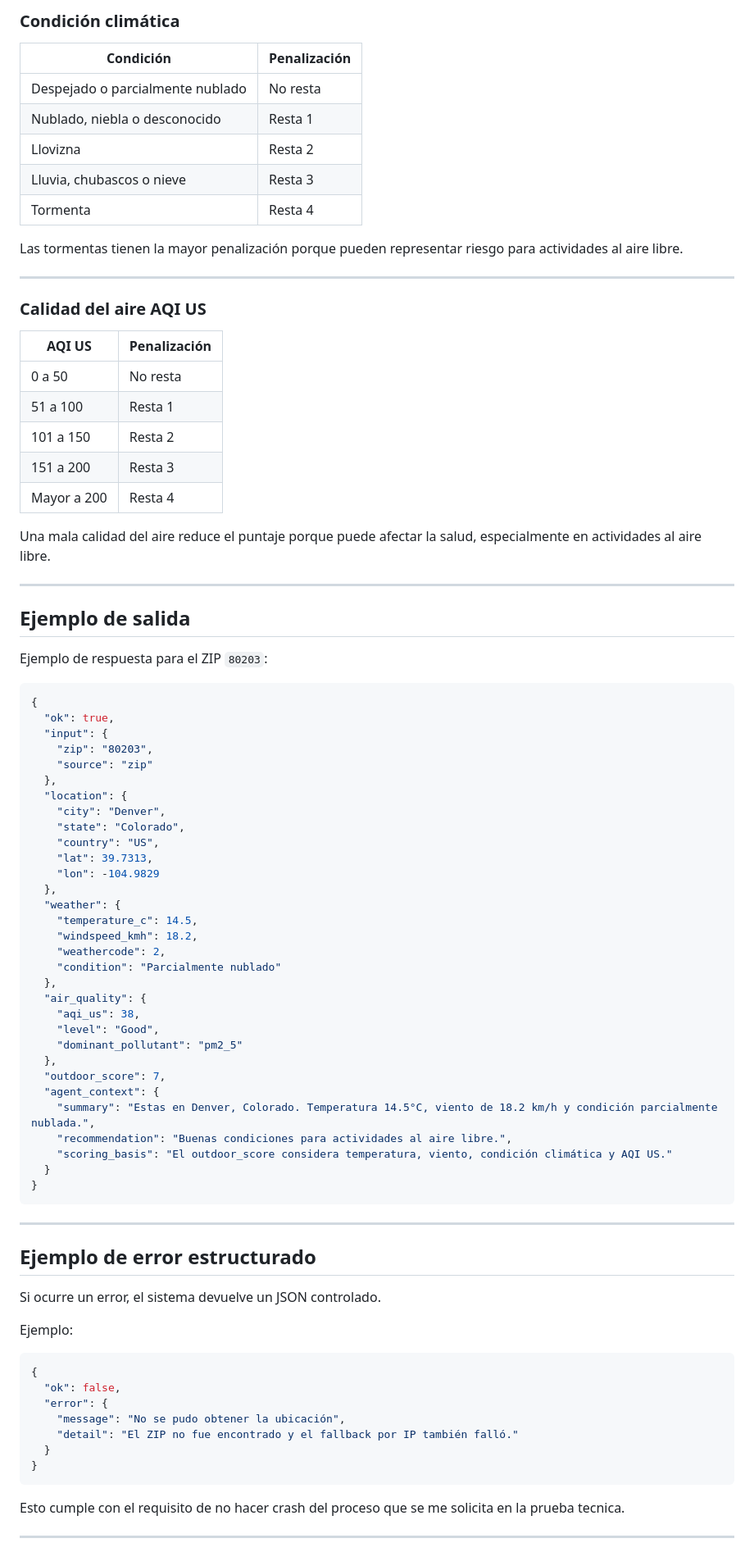
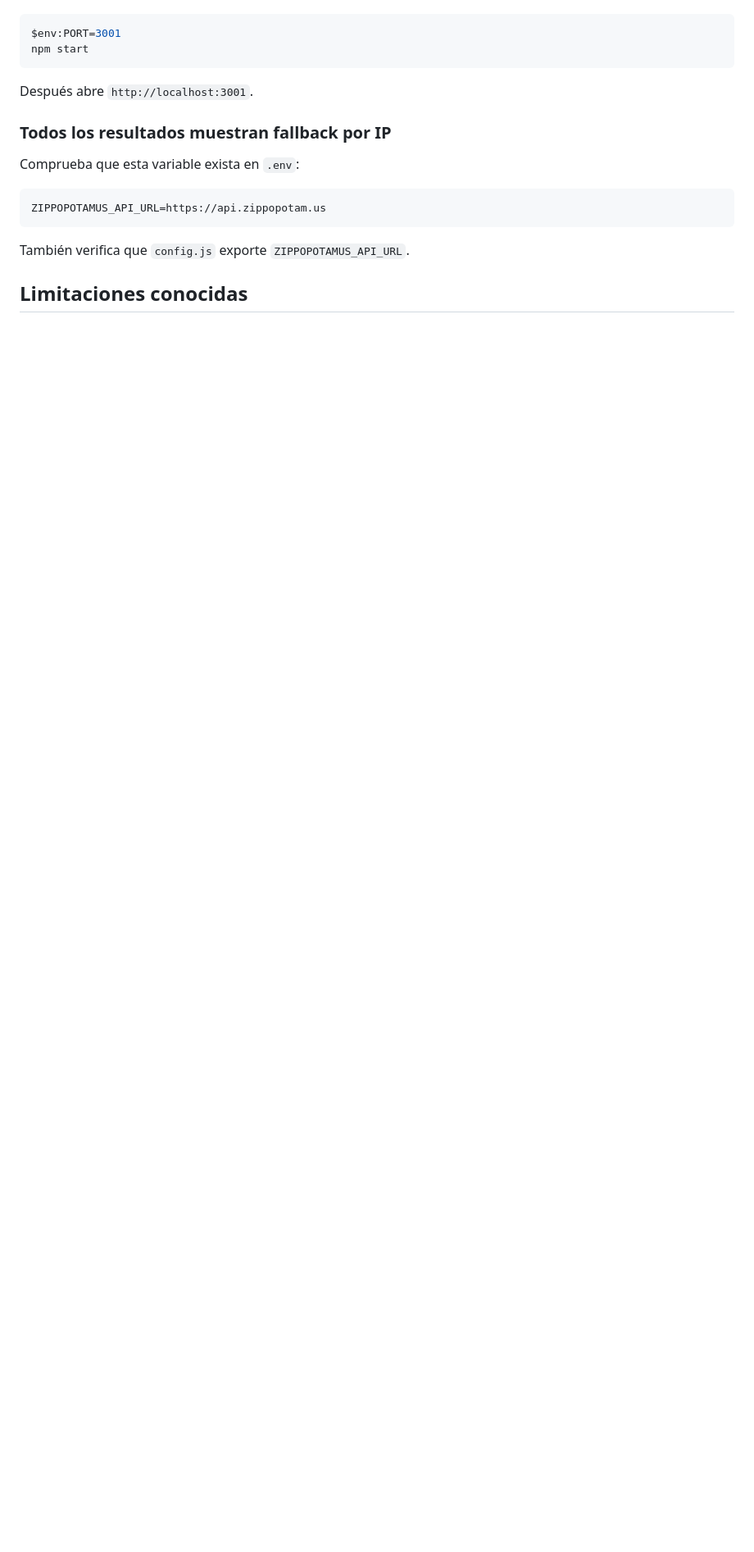
Before and after one commit to kevinMejia6/location-context-tool, a Markdown page: README.md, the part around one of its changes. Shown at 82% size. GitHub-like rendering; blank space fills up the shorter version.

````diff
--- a/README.md
+++ b/README.md
@@ -392,88 +262,19 @@ Por eso elegi una lógica de penalización: el puntaje inicia en 10, que represe
-### Condición climática
-
-| Condición                        | Penalización |
-| -------------------------------- | ------------ |
-| Despejado o parcialmente nublado | No resta     |
-| Nublado, niebla o desconocido    | Resta 1      |
-| Llovizna                         | Resta 2      |
-| Lluvia, chubascos o nieve        | Resta 3      |
-| Tormenta                         | Resta 4      |
-
-Las tormentas tienen la mayor penalización porque pueden representar riesgo para actividades al aire libre.
-
----
-
-### Calidad del aire AQI US
-
-| AQI US      | Penalización |
-| ----------- | ------------ |
-| 0 a 50      | No resta     |
-| 51 a 100    | Resta 1      |
-| 101 a 150   | Resta 2      |
-| 151 a 200   | Resta 3      |
-| Mayor a 200 | Resta 4      |
-
-Una mala calidad del aire reduce el puntaje porque puede afectar la salud, especialmente en actividades al aire libre.
-
----
-
-## Ejemplo de salida
-
-Ejemplo de respuesta para el ZIP `80203`:
-
-```json
-{
-  "ok": true,
-  "input": {
-    "zip": "80203",
-    "source": "zip"
-  },
-  "location": {
-    "city": "Denver",
-    "state": "Colorado",
-    "country": "US",
-    "lat": 39.7313,
-    "lon": -104.9829
-  },
-  "weather": {
-    "temperature_c": 14.5,
-    "windspeed_kmh": 18.2,
-    "weathercode": 2,
-    "condition": "Parcialmente nublado"
-  },
-  "air_quality": {
-    "aqi_us": 38,
-    "level": "Good",
-    "dominant_pollutant": "pm2_5"
-  },
-  "outdoor_score": 7,
-  "agent_context": {
-    "summary": "Estas en Denver, Colorado. Temperatura 14.5°C, viento de 18.2 km/h y condición parcialmente nublada.",
-    "recommendation": "Buenas condiciones para actividades al aire libre.",
-    "scoring_basis": "El outdoor_score considera temperatura, viento, condición climática y AQI US."
-  }
-}
+```powershell
+$env:PORT=3001
+npm start
 ```
 
----
+Después abre `http://localhost:3001`.
 
-## Ejemplo de error estructurado
+### Todos los resultados muestran fallback por IP
 
-Si ocurre un error, el sistema devuelve un JSON controlado.
+Comprueba que esta variable exista en `.env`:
 
-Ejemplo:
-
-```json
-{
-  "ok": false,
-  "error": {
-    "message": "No se pudo obtener la ubicación",
-    "detail": "El ZIP no fue encontrado y el fallback por IP también falló."
-  }
-}
+```env
+ZIPPOPOTAMUS_API_URL=https://api.zippopotam.us
 ```
 
-Esto cumple con el requisito de no hacer crash del proceso que se me solicita en la prueba tecnica.
+También verifica que `config.js` exporte `ZIPPOPOTAMUS_API_URL`.
 
----
+## Limitaciones conocidas
 
````
Also changed, not shown: other parts of README.md (+154 -318 lines).
